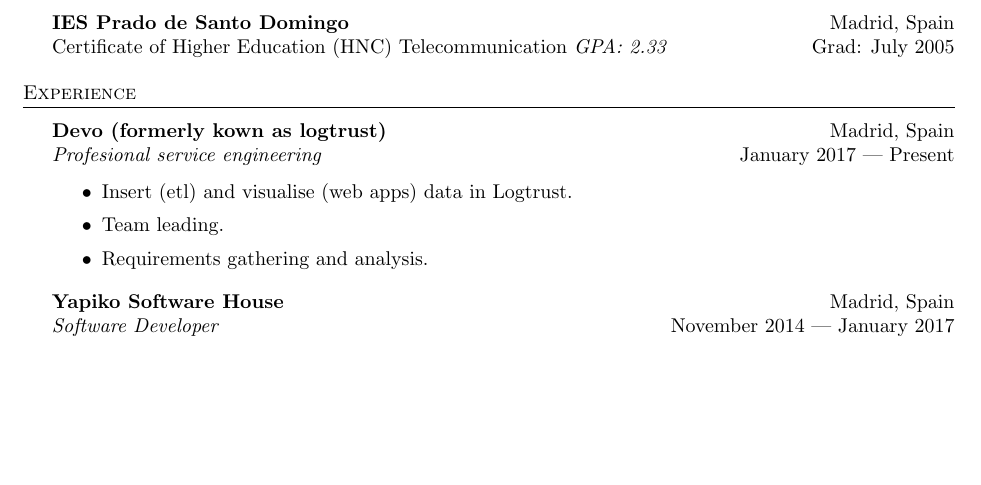
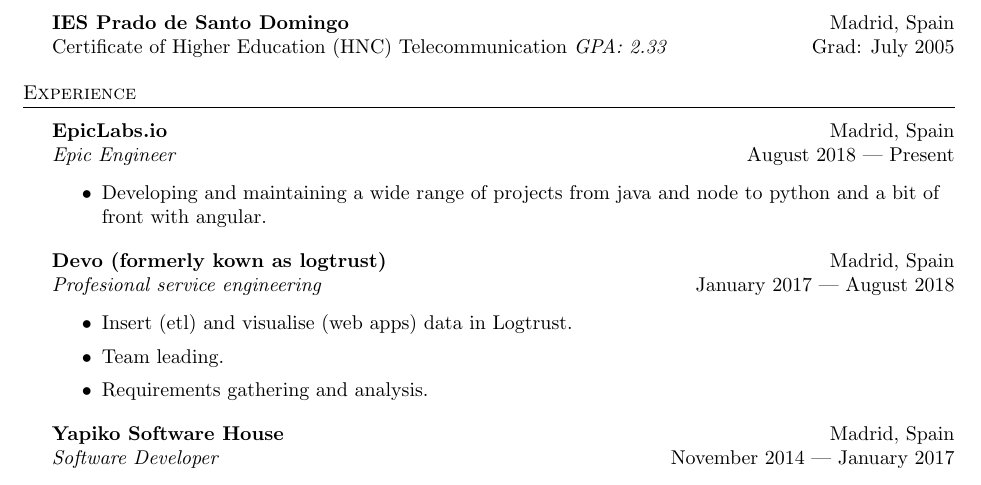
Before and after one commit to dionisioC/cv, a LaTeX CV (Dionisio_Cortes_Fernandez_cv.tex): part of page 1 of 2, cut so that both start at the same text, the shorter picture padded with empty space. Compiled offline with pdfLaTeX.

Commit message:
Update the CV

```diff
--- a/Dionisio_Cortes_Fernandez_cv.tex
+++ b/Dionisio_Cortes_Fernandez_cv.tex
@@ -99,8 +99,16 @@
 \header{Experience}
 \vspace{1mm}
 
+
+\textbf{EpicLabs.io} \hfill Madrid, Spain\\
+\textit{Epic Engineer} \hfill August 2018 | Present\\
+\vspace{-1mm}
+\begin{itemize} \itemsep 1pt
+    \item Developing and maintaining a wide range of projects from java and node to python and a bit of front with angular.
+\end{itemize}
+
 \textbf{Devo (formerly kown as logtrust)} \hfill Madrid, Spain\\
-\textit{Profesional service engineering} \hfill January 2017 | Present\\
+\textit{Profesional service engineering} \hfill January 2017 | August 2018\\
 \vspace{-1mm}
 \begin{itemize} \itemsep 1pt
 	\item Insert (etl) and visualise (web apps) data in Logtrust.
```
Also changed, not shown: Dionisio_Cortes_Fernandez_cv.pdf.
